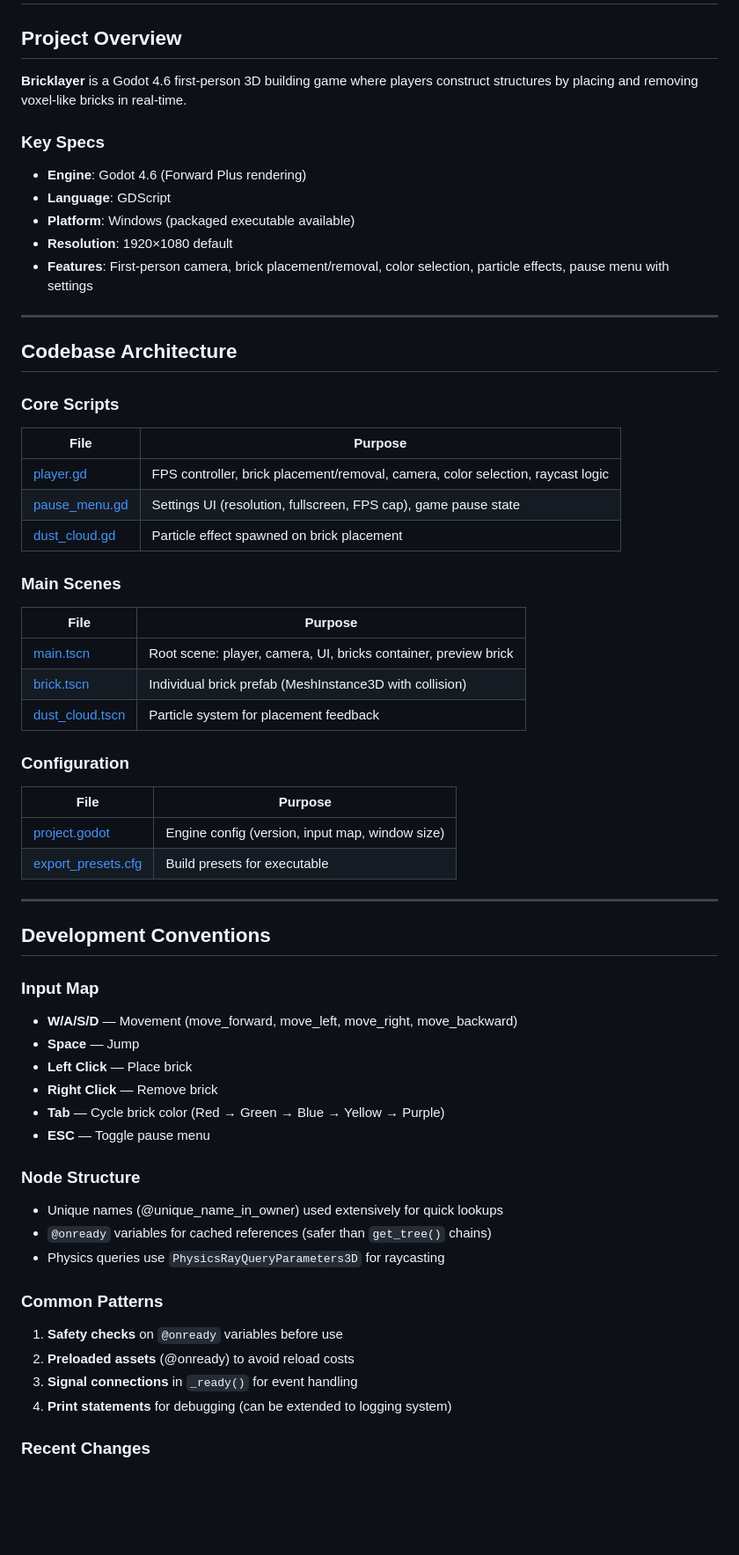
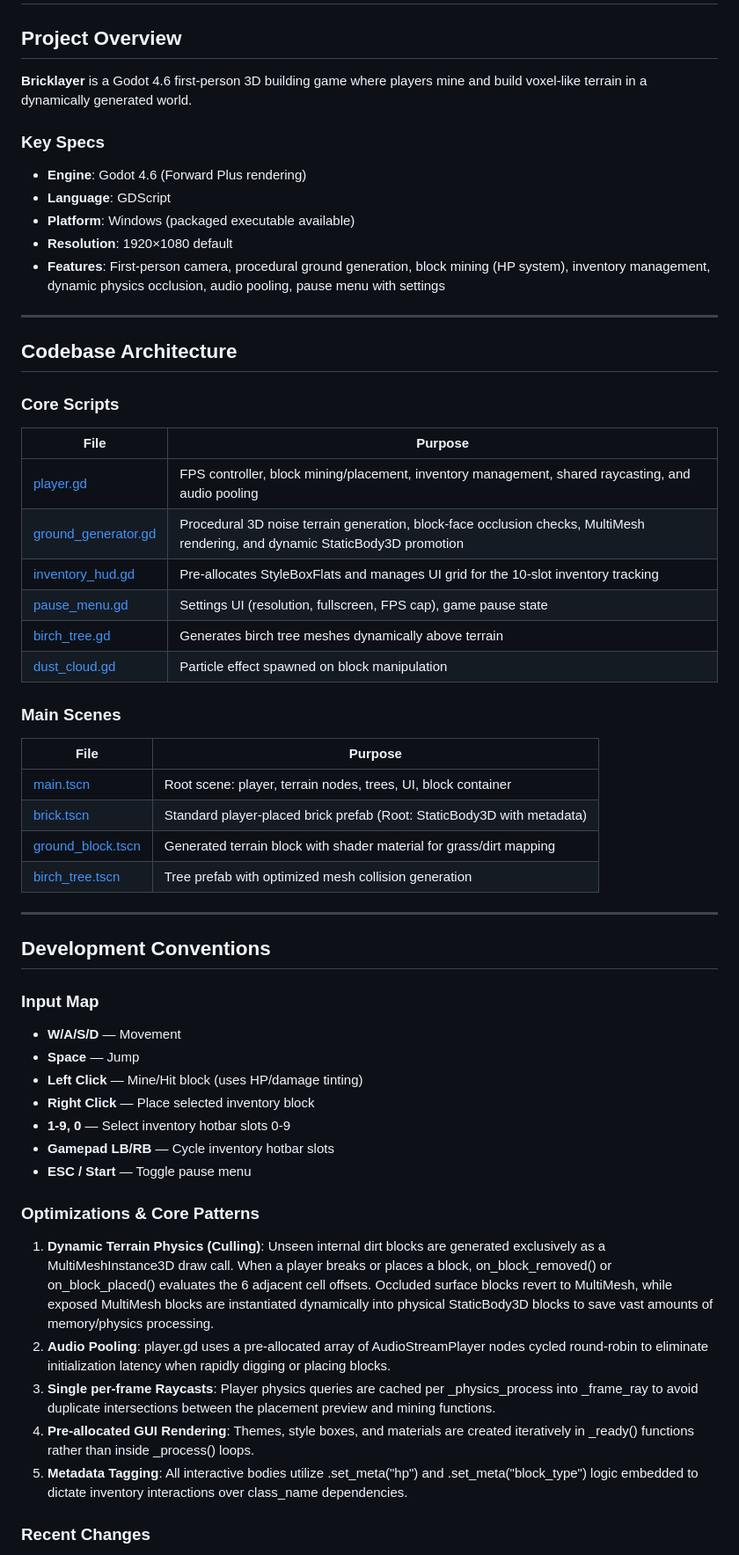
Before and after one commit to Shibalba/bricklayer, a Markdown page: AGENTS.md, the part around one of its changes. Shown at 88% size. GitHub-like rendering; blank space fills up the shorter version.

Commit message:
Update project overview and features; refine codebase architecture and development conventions

```diff
--- a/AGENTS.md
+++ b/AGENTS.md
@@ -2,14 +2,14 @@
 
 ## Project Overview
 
-**Bricklayer** is a Godot 4.6 first-person 3D building game where players construct structures by placing and removing voxel-like bricks in real-time.
+**Bricklayer** is a Godot 4.6 first-person 3D building game where players mine and build voxel-like terrain in a dynamically generated world.
 
 ### Key Specs
 - **Engine**: Godot 4.6 (Forward Plus rendering)
 - **Language**: GDScript
 - **Platform**: Windows (packaged executable available)
 - **Resolution**: 1920×1080 default
-- **Features**: First-person camera, brick placement/removal, color selection, particle effects, pause menu with settings
+- **Features**: First-person camera, procedural ground generation, block mining (HP system), inventory management, dynamic physics occlusion, audio pooling, pause menu with settings
 
 ---
 
@@ -19,46 +19,40 @@
 
 | File | Purpose |
 |------|---------|
-| [player.gd](player.gd) | FPS controller, brick placement/removal, camera, color selection, raycast logic |
+| [player.gd](player.gd) | FPS controller, block mining/placement, inventory management, shared raycasting, and audio pooling |
+| [ground_generator.gd](ground_generator.gd) | Procedural 3D noise terrain generation, block-face occlusion checks, MultiMesh rendering, and dynamic StaticBody3D promotion |
+| [inventory_hud.gd](inventory_hud.gd) | Pre-allocates StyleBoxFlats and manages UI grid for the 10-slot inventory tracking |
 | [pause_menu.gd](pause_menu.gd) | Settings UI (resolution, fullscreen, FPS cap), game pause state |
-| [dust_cloud.gd](dust_cloud.gd) | Particle effect spawned on brick placement |
+| [birch_tree.gd](birch_tree.gd) | Generates birch tree meshes dynamically above terrain |
+| [dust_cloud.gd](dust_cloud.gd) | Particle effect spawned on block manipulation |
 
 ### Main Scenes
 
 | File | Purpose |
 |------|---------|
-| [main.tscn](main.tscn) | Root scene: player, camera, UI, bricks container, preview brick |
-| [brick.tscn](brick.tscn) | Individual brick prefab (MeshInstance3D with collision) |
-| [dust_cloud.tscn](dust_cloud.tscn) | Particle system for placement feedback |
-
-### Configuration
-
-| File | Purpose |
-|------|---------|
-| [project.godot](project.godot) | Engine config (version, input map, window size) |
-| [export_presets.cfg](export_presets.cfg) | Build presets for executable |
+| [main.tscn](main.tscn) | Root scene: player, terrain nodes, trees, UI, block container |
+| [brick.tscn](brick.tscn) | Standard player-placed brick prefab (Root: StaticBody3D with metadata) |
+| [ground_block.tscn](ground_block.tscn) | Generated terrain block with shader material for grass/dirt mapping |
+| [birch_tree.tscn](birch_tree.tscn) | Tree prefab with optimized mesh collision generation |
 
 ---
 
 ## Development Conventions
 
 ### Input Map
-- **W/A/S/D** — Movement (move_forward, move_left, move_right, move_backward)
+- **W/A/S/D** — Movement
 - **Space** — Jump
-- **Left Click** — Place brick
-- **Right Click** — Remove brick
-- **Tab** — Cycle brick color (Red → Green → Blue → Yellow → Purple)
-- **ESC** — Toggle pause menu
+- **Left Click** — Mine/Hit block (uses HP/damage tinting)
+- **Right Click** — Place selected inventory block
+- **1-9, 0** — Select inventory hotbar slots 0-9
+- **Gamepad LB/RB** — Cycle inventory hotbar slots
+- **ESC / Start** — Toggle pause menu
 
-### Node Structure
-- Unique names (@unique_name_in_owner) used extensively for quick lookups
-- `@onready` variables for cached references (safer than `get_tree()` chains)
-- Physics queries use `PhysicsRayQueryParameters3D` for raycasting
-
-### Common Patterns
-1. **Safety checks** on `@onready` variables before use
-2. **Preloaded assets** (@onready) to avoid reload costs
-3. **Signal connections** in `_ready()` for event handling
-4. **Print statements** for debugging (can be extended to logging system)
+### Optimizations & Core Patterns
+1. **Dynamic Terrain Physics (Culling)**: Unseen internal dirt blocks are generated exclusively as a MultiMeshInstance3D draw call. When a player breaks or places a block, on_block_removed() or on_block_placed() evaluates the 6 adjacent cell offsets. Occluded surface blocks revert to MultiMesh, while exposed MultiMesh blocks are instantiated dynamically into physical StaticBody3D blocks to save vast amounts of memory/physics processing.
+2. **Audio Pooling**: player.gd uses a pre-allocated array of AudioStreamPlayer nodes cycled round-robin to eliminate initialization latency when rapidly digging or placing blocks.
+3. **Single per-frame Raycasts**: Player physics queries are cached per _physics_process into _frame_ray to avoid duplicate intersections between the placement preview and mining functions.
+4. **Pre-allocated GUI Rendering**: Themes, style boxes, and materials are created iteratively in _ready() functions rather than inside _process() loops.
+5. **Metadata Tagging**: All interactive bodies utilize .set_meta("hp") and .set_meta("block_type") logic embedded to dictate inventory interactions over class_name dependencies.
 
 ### Recent Changes
```
Also changed, not shown: other parts of AGENTS.md (+27 -57 lines).
